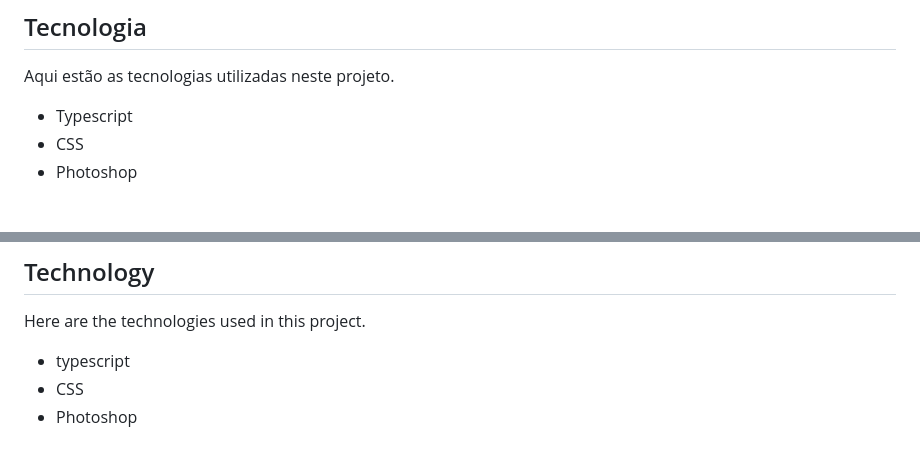
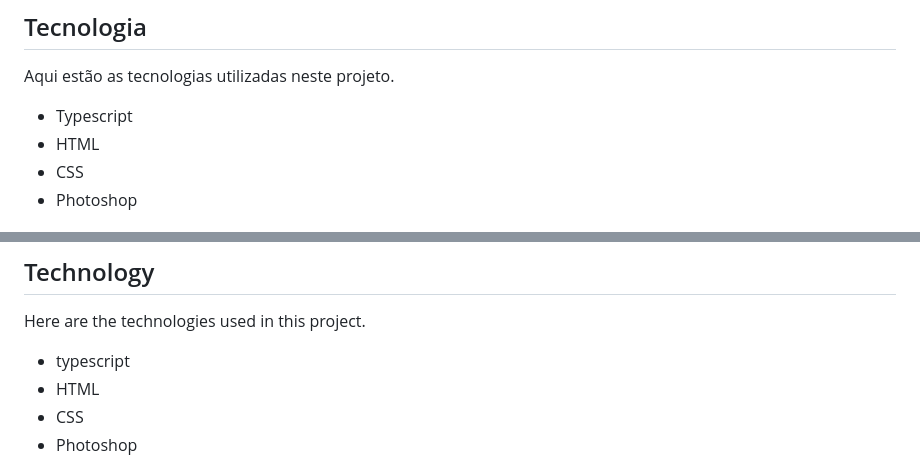
Before and after one commit to d-prata/mNm, a Markdown page: README.md, 2 parts joined by grey strips. Rendered like a GitHub page.

```diff
--- a/README.md
+++ b/README.md
@@ -20,6 +20,7 @@ O resultado foi esse sistema de notas e recados, com background marmorizado, que
 Aqui estão as tecnologias utilizadas neste projeto.
 
 * Typescript
+* HTML
 * CSS
 * Photoshop
 
@@ -73,6 +74,7 @@ The result was this system of notes and messages, with a marbled background, whi
 Here are the technologies used in this project.
 
 * typescript
+* HTML
 * CSS
 * Photoshop
 
```
